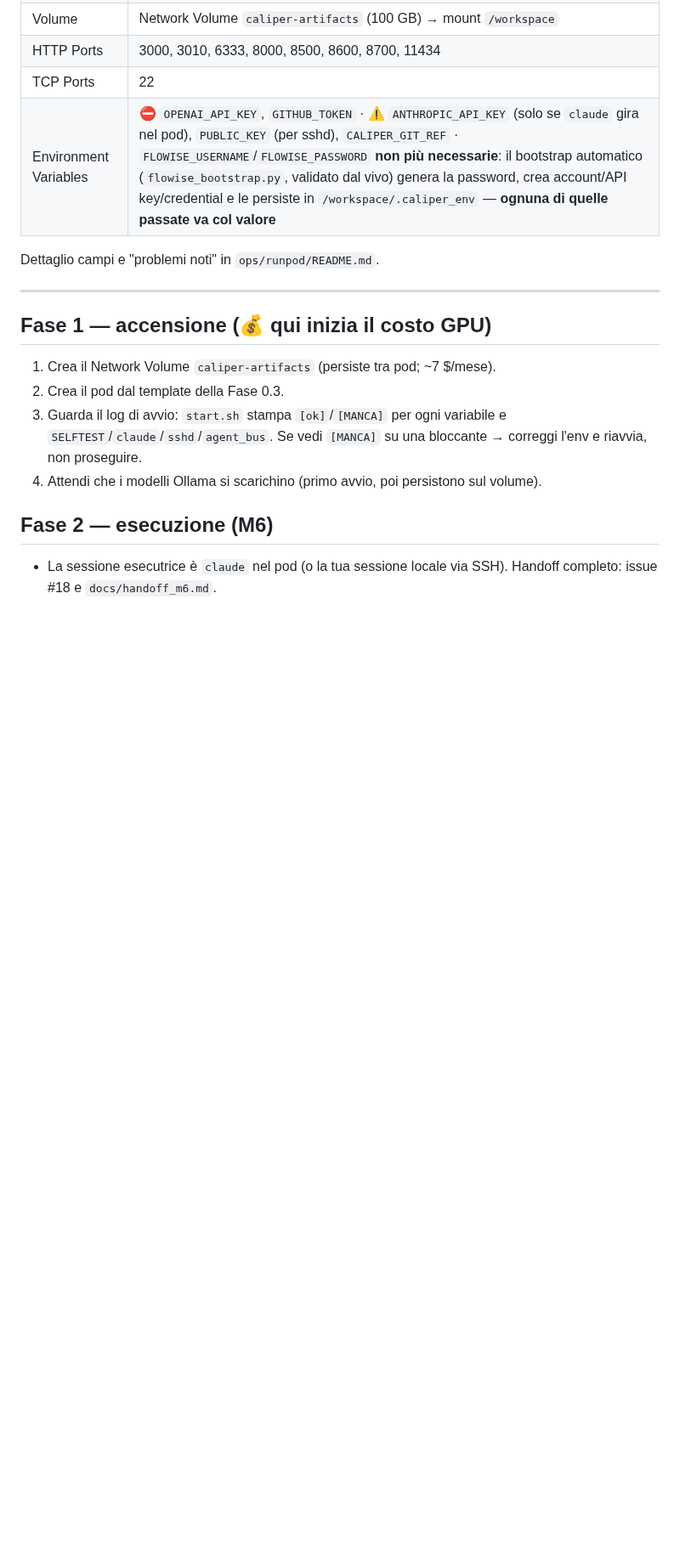
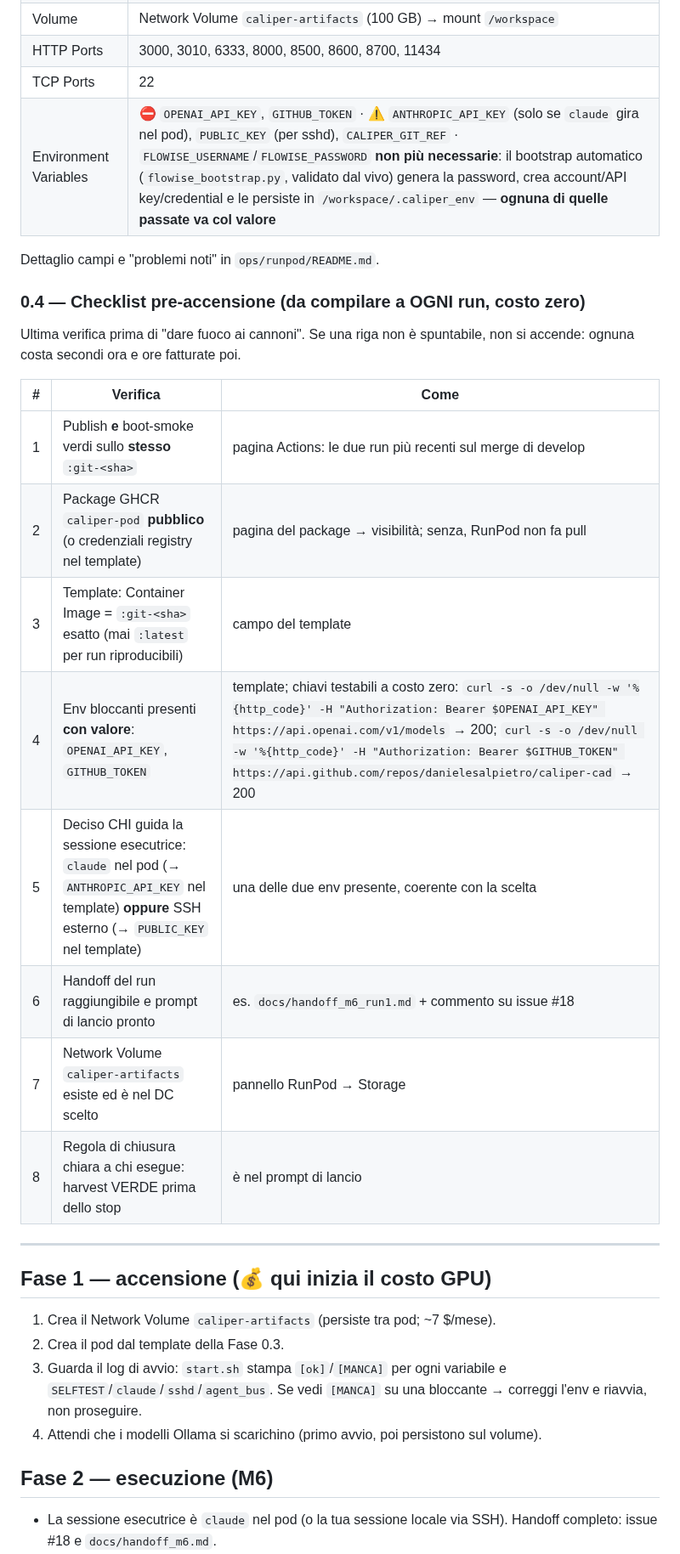
Before and after one commit to danielesalpietro/caliper-cad, a Markdown page: docs/runbook_runpod.md, the part around the change. Shown at 85% size. GitHub-like rendering; blank space fills up the shorter version.

Commit message:
docs(runbook): checklist pre-accensione 0.4 — obbligatoria a ogni run
Richiesta esplicita dell'utente dopo il gate del run1: prima di ogni
accensione, 8 verifiche a costo zero (publish+boot-smoke sullo stesso
sha, package pubblico, tag esatto nel template, chiavi testate con curl,
scelta claude-nel-pod vs SSH, handoff pronto, volume esistente, regola
di chiusura nel prompt). Ogni riga costa secondi ora, ore fatturate poi.

Co-Authored-By: Claude <noreply@anthropic.com>
Claude-Session: https://claude.ai/code/session_01Q5wTEb3BaDwu22bWhQ4DAb

```diff
--- a/docs/runbook_runpod.md
+++ b/docs/runbook_runpod.md
@@ -54,6 +54,22 @@ Se una finisce in chat → revocala e rigenerala.
 
 Dettaglio campi e "problemi noti" in `ops/runpod/README.md`.
 
+### 0.4 — Checklist pre-accensione (da compilare a OGNI run, costo zero)
+
+Ultima verifica prima di "dare fuoco ai cannoni". Se una riga non è
+spuntabile, non si accende: ognuna costa secondi ora e ore fatturate poi.
+
+| # | Verifica | Come |
+|---|---|---|
+| 1 | Publish **e** boot-smoke verdi sullo **stesso** `:git-<sha>` | pagina Actions: le due run più recenti sul merge di develop |
+| 2 | Package GHCR `caliper-pod` **pubblico** (o credenziali registry nel template) | pagina del package → visibilità; senza, RunPod non fa pull |
+| 3 | Template: Container Image = `:git-<sha>` esatto (mai `:latest` per run riproducibili) | campo del template |
+| 4 | Env bloccanti presenti **con valore**: `OPENAI_API_KEY`, `GITHUB_TOKEN` | template; chiavi testabili a costo zero: `curl -s -o /dev/null -w '%{http_code}' -H "Authorization: Bearer $OPENAI_API_KEY" https://api.openai.com/v1/models` → 200; `curl -s -o /dev/null -w '%{http_code}' -H "Authorization: Bearer $GITHUB_TOKEN" https://api.github.com/repos/danielesalpietro/caliper-cad` → 200 |
+| 5 | Deciso CHI guida la sessione esecutrice: `claude` nel pod (→ `ANTHROPIC_API_KEY` nel template) **oppure** SSH esterno (→ `PUBLIC_KEY` nel template) | una delle due env presente, coerente con la scelta |
+| 6 | Handoff del run raggiungibile e prompt di lancio pronto | es. `docs/handoff_m6_run1.md` + commento su issue #18 |
+| 7 | Network Volume `caliper-artifacts` esiste ed è nel DC scelto | pannello RunPod → Storage |
+| 8 | Regola di chiusura chiara a chi esegue: harvest VERDE prima dello stop | è nel prompt di lancio |
+
 ---
 
 ## Fase 1 — accensione (💰 qui inizia il costo GPU)
```
